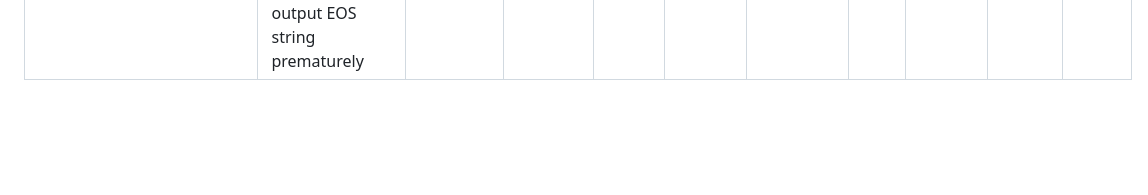
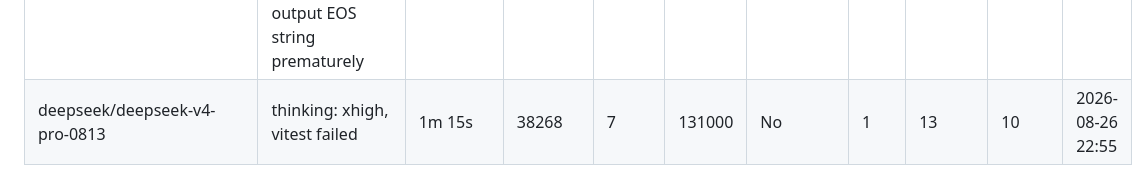
Before and after one commit to forzabarca88/coding-agent-resources, a Markdown page: docs/data/eval-results.md, the part around the change. Drawn GitHub-style; blank space fills up the shorter version.

Commit message:
eval: deepseek/deepseek-v4-pro-0813 (2026-08-26 22:56) exit=1

```diff
--- a/docs/data/eval-results.md
+++ b/docs/data/eval-results.md
@@ -65,3 +65,4 @@
 | lmstudio-jdc-ws/unsloth/gemma-4-31b-it-qat | quant: Q4_K_XL, KV quant: Q4_0, vitest failed, tool call formatting issues | 21m 56s | 44128 | 20 | 131000 | No | 1 | 19 | 0 | 2026-08-20 19:08 |
 | lmstudio-jdcmedia/unsloth/gemma-4-12b-it-qat | quant: Q4_K_XL, KV quant: Q8_0, vitest failed, tool call formatting issues | 2m 55s | 37761 | 16 | 128000 | No | 1 | ? | ? | 2026-08-04 11:13 |
 | lmstudio-jdc-ws/unsloth/qwen3.8-27b | quant: Q2_K_XL, KV quant: None, thinking: medium, MTP, vitest failed, output EOS string prematurely  | 75m 56s | 79261 | 8 | 196000 | No | 1 | ? | ? | 2026-08-24 10:11 |
+| deepseek/deepseek-v4-pro-0813 | thinking: xhigh, vitest failed | 1m 15s | 38268 | 7 | 131000 | No | 1 | 13 | 10 | 2026-08-26 22:55 |
```
